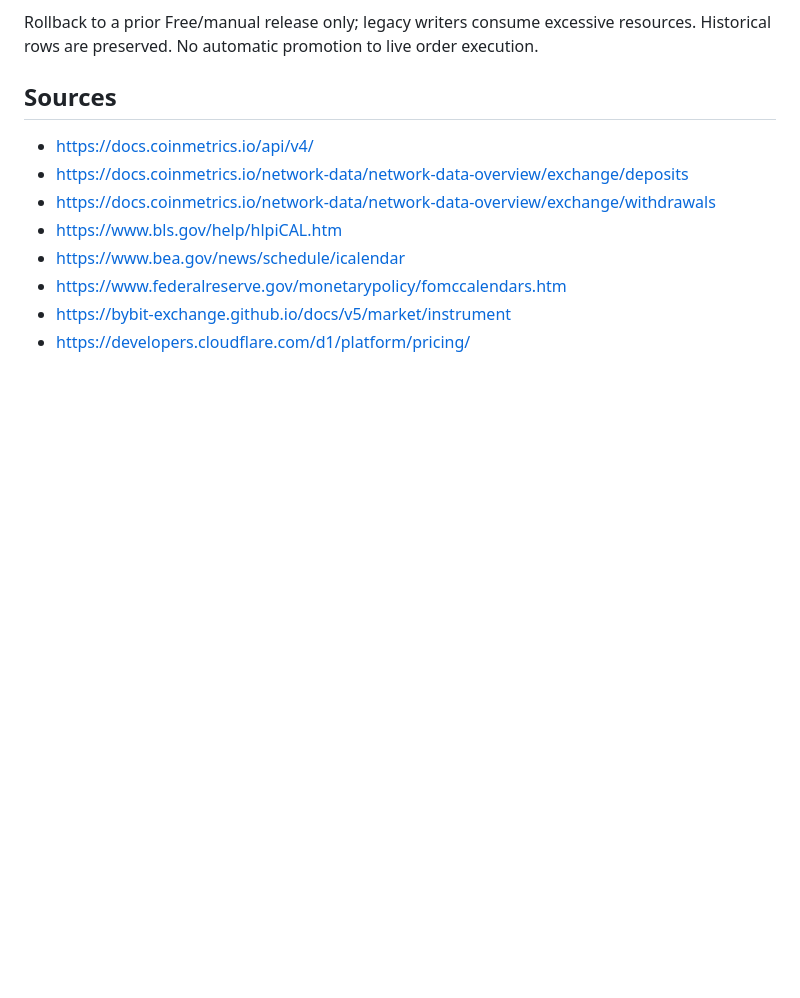
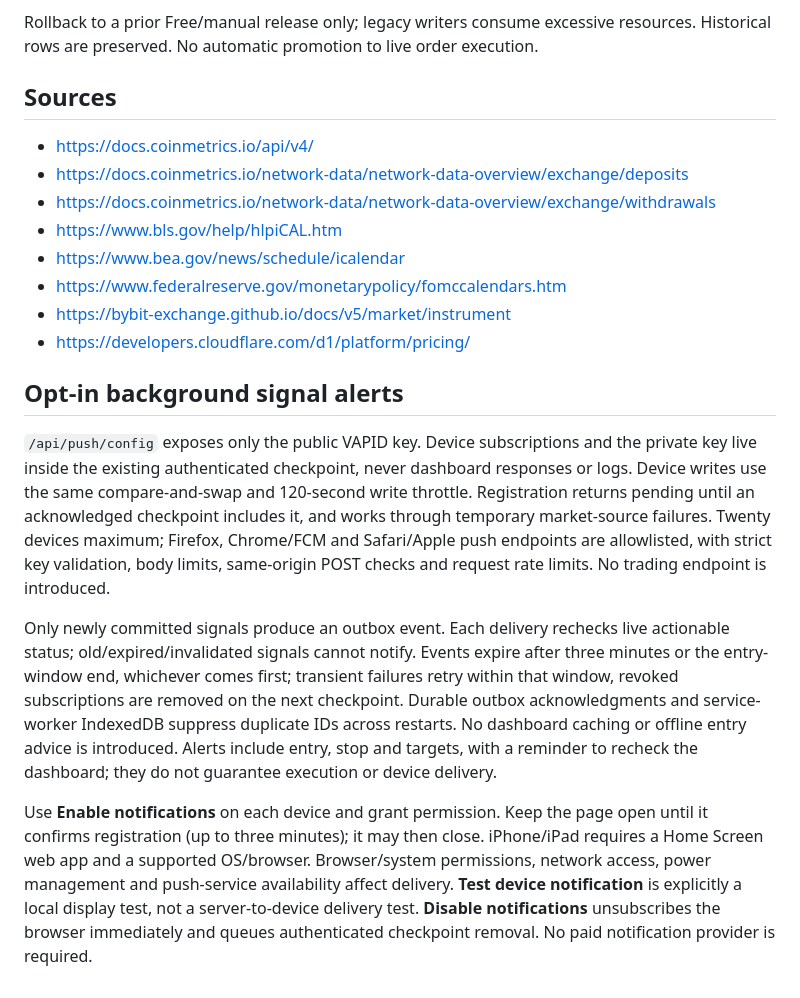
Before and after one commit to asyoulikeit2000-droid/Crypto_, a Markdown page: docs/free-mtf-profile.md, the part around the change. GitHub-like rendering; blank space fills up the shorter version.

Commit message:
Add opt-in background signal alerts: docs/free-mtf-profile.md

```diff
--- a/docs/free-mtf-profile.md
+++ b/docs/free-mtf-profile.md
@@ -77,3 +77,12 @@ Rollback to a prior Free/manual release only; legacy writers consume excessive r
 - https://www.federalreserve.gov/monetarypolicy/fomccalendars.htm
 - https://bybit-exchange.github.io/docs/v5/market/instrument
 - https://developers.cloudflare.com/d1/platform/pricing/
+
+
+## Opt-in background signal alerts
+
+`/api/push/config` exposes only the public VAPID key. Device subscriptions and the private key live inside the existing authenticated checkpoint, never dashboard responses or logs. Device writes use the same compare-and-swap and 120-second write throttle. Registration returns pending until an acknowledged checkpoint includes it, and works through temporary market-source failures. Twenty devices maximum; Firefox, Chrome/FCM and Safari/Apple push endpoints are allowlisted, with strict key validation, body limits, same-origin POST checks and request rate limits. No trading endpoint is introduced.
+
+Only newly committed signals produce an outbox event. Each delivery rechecks live actionable status; old/expired/invalidated signals cannot notify. Events expire after three minutes or the entry-window end, whichever comes first; transient failures retry within that window, revoked subscriptions are removed on the next checkpoint. Durable outbox acknowledgments and service-worker IndexedDB suppress duplicate IDs across restarts. No dashboard caching or offline entry advice is introduced. Alerts include entry, stop and targets, with a reminder to recheck the dashboard; they do not guarantee execution or device delivery.
+
+Use **Enable notifications** on each device and grant permission. Keep the page open until it confirms registration (up to three minutes); it may then close. iPhone/iPad requires a Home Screen web app and a supported OS/browser. Browser/system permissions, network access, power management and push-service availability affect delivery. **Test device notification** is explicitly a local display test, not a server-to-device delivery test. **Disable notifications** unsubscribes the browser immediately and queues authenticated checkpoint removal. No paid notification provider is required.
```
